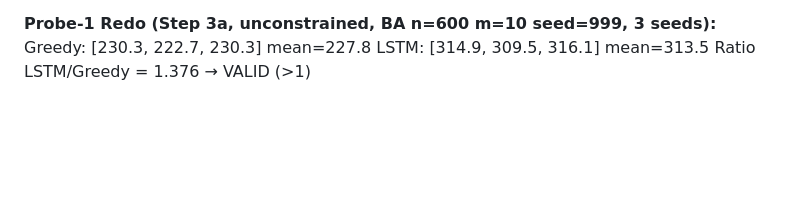
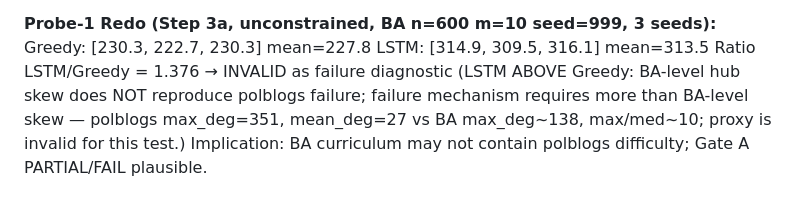
Before and after one commit to Mahmoudreza/Rev_Max_discount_DeepL, a Markdown page: CLAUDE.md, the part around the change. Rendered like a GitHub page; blank space fills up the shorter version.

Commit message:
polblogs budget table printout + probe-1 verdict correction

```diff
--- a/CLAUDE.md
+++ b/CLAUDE.md
@@ -787,4 +787,8 @@ k-table (all 8 k-values confirmed):
 **Probe-1 Redo (Step 3a, unconstrained, BA n=600 m=10 seed=999, 3 seeds):**
   Greedy: [230.3, 222.7, 230.3] mean=227.8
   LSTM:   [314.9, 309.5, 316.1] mean=313.5
-  Ratio LSTM/Greedy = 1.376 → VALID (>1)
+  Ratio LSTM/Greedy = 1.376 → INVALID as failure diagnostic
+  (LSTM ABOVE Greedy: BA-level hub skew does NOT reproduce polblogs failure;
+   failure mechanism requires more than BA-level skew — polblogs max_deg=351,
+   mean_deg=27 vs BA max_deg~138, max/med~10; proxy is invalid for this test.)
+  Implication: BA curriculum may not contain polblogs difficulty; Gate A PARTIAL/FAIL plausible.
```
